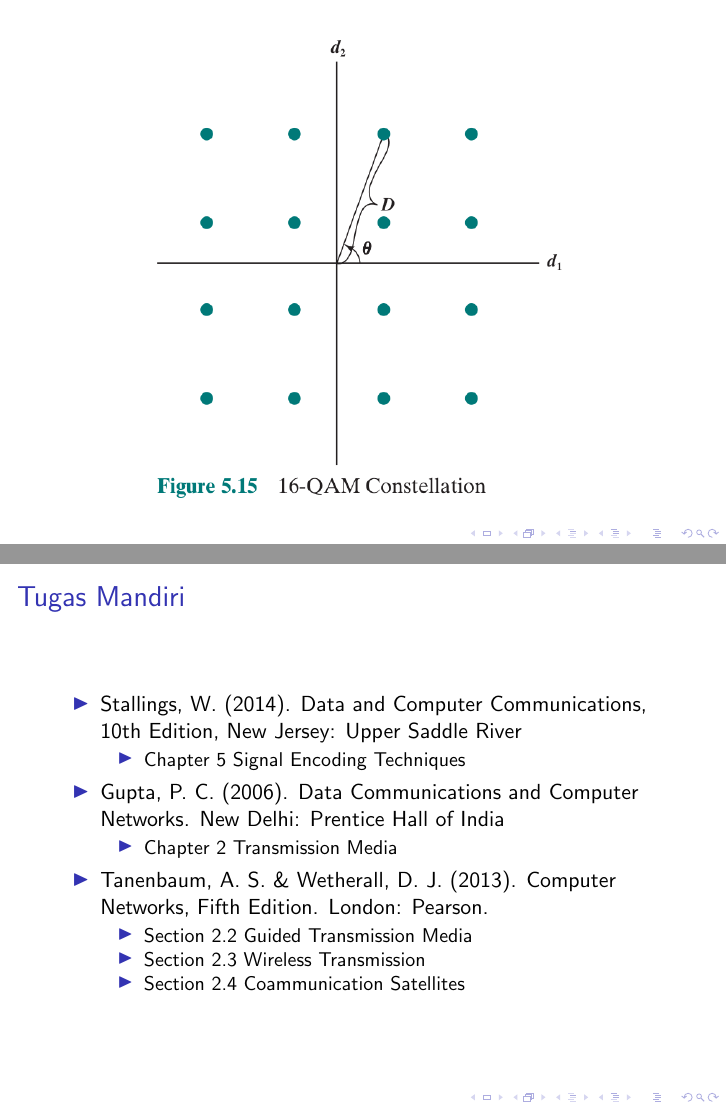
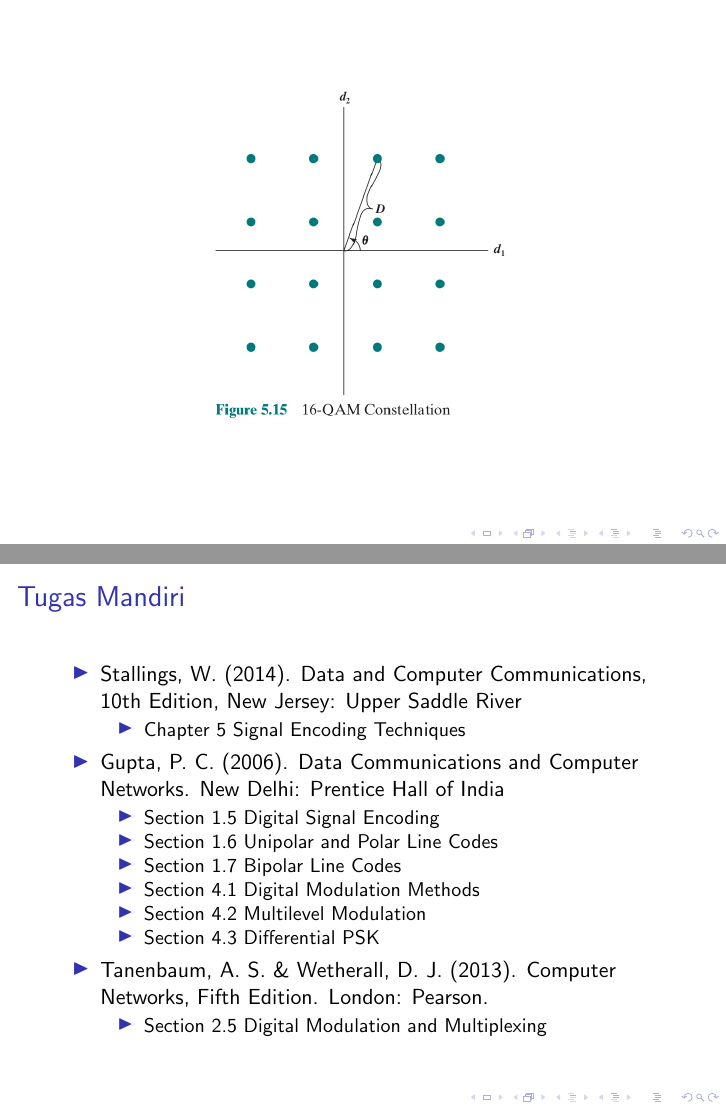
Before and after one commit to miftanurfarid/komunikasi_data, LaTeX slides (slides/2022/05.Pengkodean_Data/05.Pengkodean_Data.tex): pages 43 and 55 of 56, joined at a grey line. Compiled offline with pdfLaTeX; a LaTeX package or settings file that is missing is left out.

Commit message:
Update 05.Pengkodean_Data.tex

```diff
--- a/slides/2022/05.Pengkodean_Data/05.Pengkodean_Data.tex
+++ b/slides/2022/05.Pengkodean_Data/05.Pengkodean_Data.tex
@@ -465,7 +465,7 @@
 
 \begin{frame}
 	\begin{center}
-		\includegraphics[width=0.7\linewidth]{img/img21}
+		\includegraphics[width=0.5\linewidth]{img/img21}
 	\end{center}
 \end{frame}
 
@@ -604,13 +604,16 @@
 		\end{itemize}
 		\item Gupta, P. C. (2006). Data Communications and Computer Networks. New Delhi: Prentice Hall of India\\
 		\begin{itemize}
-			\item Chapter 2 Transmission Media
+			\item Section 1.5 Digital Signal Encoding
+			\item Section 1.6 Unipolar and Polar Line Codes
+			\item Section 1.7 Bipolar Line Codes
+			\item Section 4.1 Digital Modulation Methods
+			\item Section 4.2 Multilevel Modulation
+			\item Section 4.3 Differential PSK
 		\end{itemize}
 		\item Tanenbaum, A. S. \& Wetherall, D. J. (2013). Computer Networks, Fifth Edition. London: Pearson.\\
 		\begin{itemize}
-			\item Section 2.2 Guided Transmission Media
-			\item Section 2.3 Wireless Transmission
-			\item Section 2.4 Coammunication Satellites
+			\item Section 2.5 Digital Modulation and Multiplexing
 		\end{itemize}
 	\end{itemize}
 \end{frame}
```
Also changed, not shown: slides/2022/05.Pengkodean_Data/05.Pengkodean_Data.tex (2 more changed lines).
